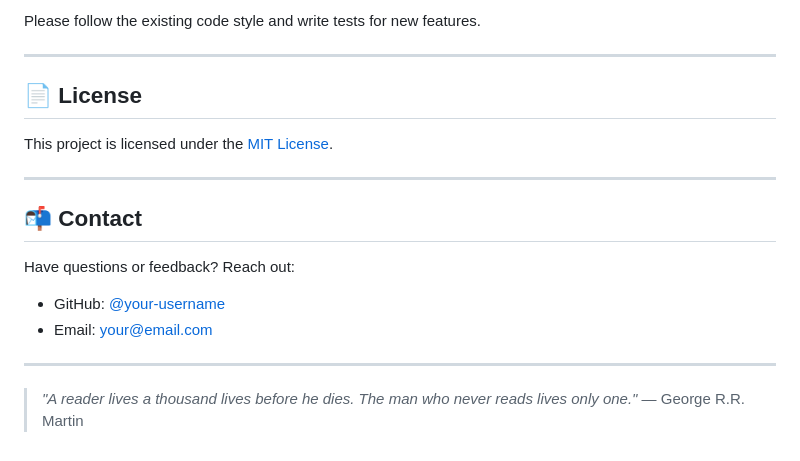
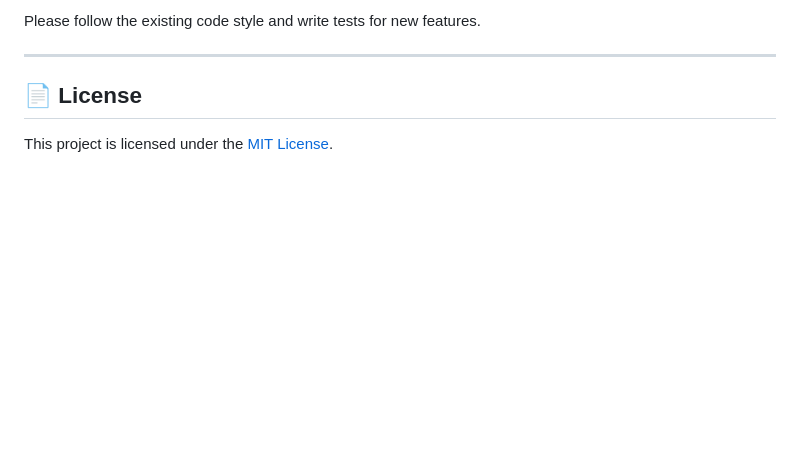
Before and after one commit to ThilakesB/Book-Shop, a Markdown page: README.md, the part around the change. Rendered like a GitHub page; blank space fills up the shorter version.

Commit message:
Remove contact section and quote from README
Removed contact information and quote from README.

```diff
--- a/README.md
+++ b/README.md
@@ -183,16 +183,3 @@ Please follow the existing code style and write tests for new features.
 ## 📄 License
 
 This project is licensed under the [MIT License](LICENSE).
-
----
-
-## 📬 Contact
-
-Have questions or feedback? Reach out:
-
-- GitHub: [@your-username](https://github.com/your-username)
-- Email: your@email.com
-
----
-
-> *"A reader lives a thousand lives before he dies. The man who never reads lives only one."* — George R.R. Martin
```
